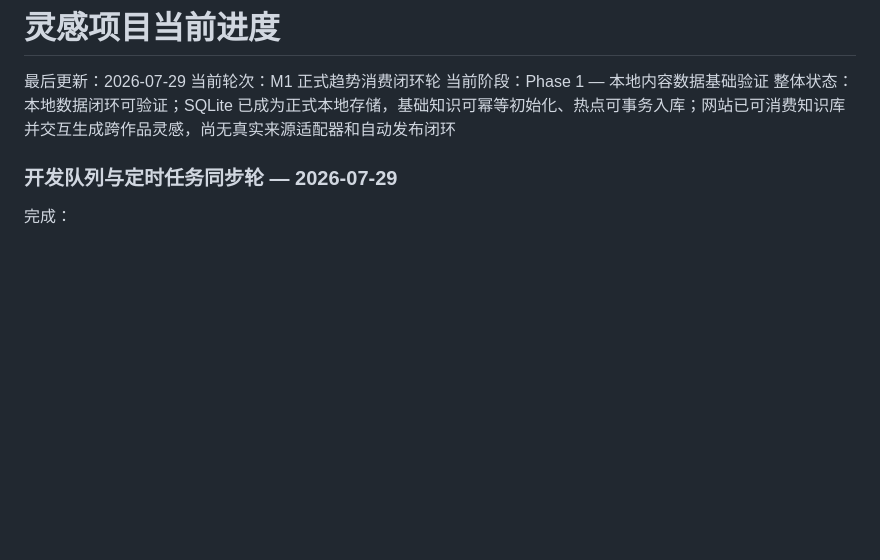
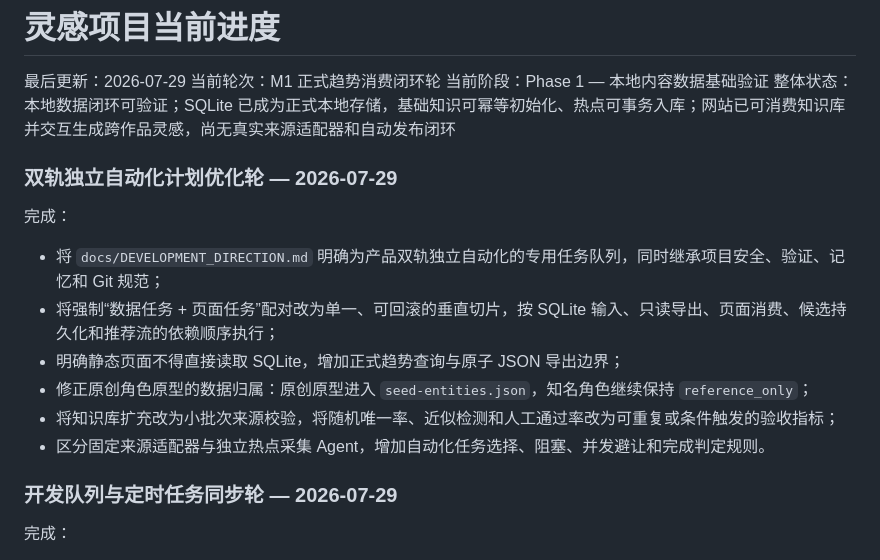
Before and after one commit to findlist/linggan, a Markdown page: memory/PROGRESS.md, the part around the change. Rendered like a GitHub page; blank space fills up the shorter version.

```diff
--- a/memory/PROGRESS.md
+++ b/memory/PROGRESS.md
@@ -4,6 +4,17 @@
 当前轮次：M1 正式趋势消费闭环轮
 当前阶段：Phase 1 — 本地内容数据基础验证
 整体状态：本地数据闭环可验证；SQLite 已成为正式本地存储，基础知识可幂等初始化、热点可事务入库；网站已可消费知识库并交互生成跨作品灵感，尚无真实来源适配器和自动发布闭环
+
+### 双轨独立自动化计划优化轮 — 2026-07-29
+
+完成：
+
+- 将 `docs/DEVELOPMENT_DIRECTION.md` 明确为产品双轨独立自动化的专用任务队列，同时继承项目安全、验证、记忆和 Git 规范；
+- 将强制“数据任务 + 页面任务”配对改为单一、可回滚的垂直切片，按 SQLite 输入、只读导出、页面消费、候选持久化和推荐流的依赖顺序执行；
+- 明确静态页面不得直接读取 SQLite，增加正式趋势查询与原子 JSON 导出边界；
+- 修正原创角色原型的数据归属：原创原型进入 `seed-entities.json`，知名角色继续保持 `reference_only`；
+- 将知识库扩充改为小批次来源校验，将随机唯一率、近似检测和人工通过率改为可重复或条件触发的验收指标；
+- 区分固定来源适配器与独立热点采集 Agent，增加自动化任务选择、阻塞、并发避让和完成判定规则。
 
 ### 开发队列与定时任务同步轮 — 2026-07-29
 
```
Also changed, not shown: docs/DEVELOPMENT_DIRECTION.md (added, +310 -0 lines).
